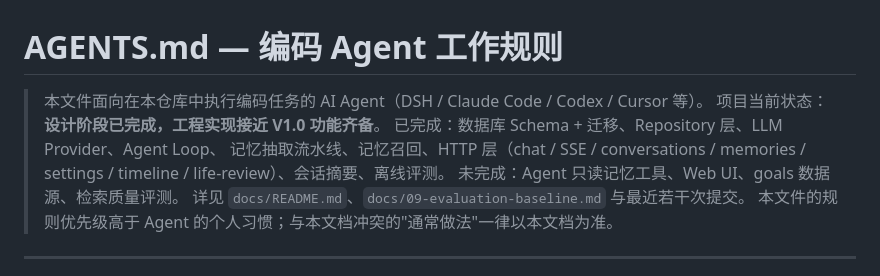
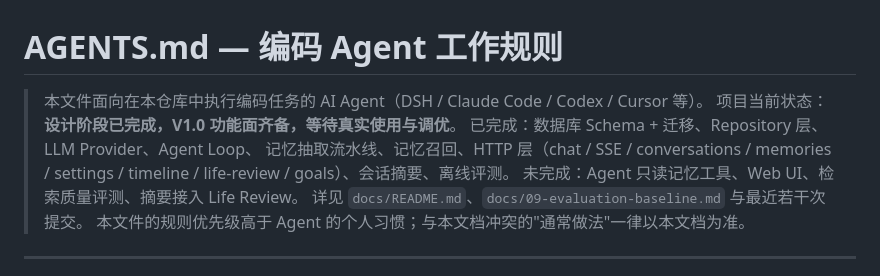
Before and after one commit to ykind5115/life_mate, a Markdown page: AGENTS.md, the part around the change. GitHub-like rendering.

Commit message:
docs(agents): 同步项目状态到 V1.0 功能面齐备
当前状态更新：goals 数据源已补齐，Timeline / Life Review / 会话摘要 /
离线评测均已完成。剩余的未完成项收敛为四项：
Agent 只读记忆工具、Web UI、检索质量评测、摘要接入 Life Review。

```diff
--- a/AGENTS.md
+++ b/AGENTS.md
@@ -1,11 +1,11 @@
 # AGENTS.md — 编码 Agent 工作规则
 
 > 本文件面向在本仓库中执行编码任务的 AI Agent（DSH / Claude Code / Codex / Cursor 等）。
-> 项目当前状态：**设计阶段已完成，工程实现接近 V1.0 功能齐备**。
+> 项目当前状态：**设计阶段已完成，V1.0 功能面齐备，等待真实使用与调优**。
 > 已完成：数据库 Schema + 迁移、Repository 层、LLM Provider、Agent Loop、
 > 记忆抽取流水线、记忆召回、HTTP 层（chat / SSE / conversations / memories /
-> settings / timeline / life-review）、会话摘要、离线评测。
-> 未完成：Agent 只读记忆工具、Web UI、goals 数据源、检索质量评测。
+> settings / timeline / life-review / goals）、会话摘要、离线评测。
+> 未完成：Agent 只读记忆工具、Web UI、检索质量评测、摘要接入 Life Review。
 > 详见 `docs/README.md`、`docs/09-evaluation-baseline.md` 与最近若干次提交。
 > 本文件的规则优先级高于 Agent 的个人习惯；与本文档冲突的"通常做法"一律以本文档为准。
 
```
